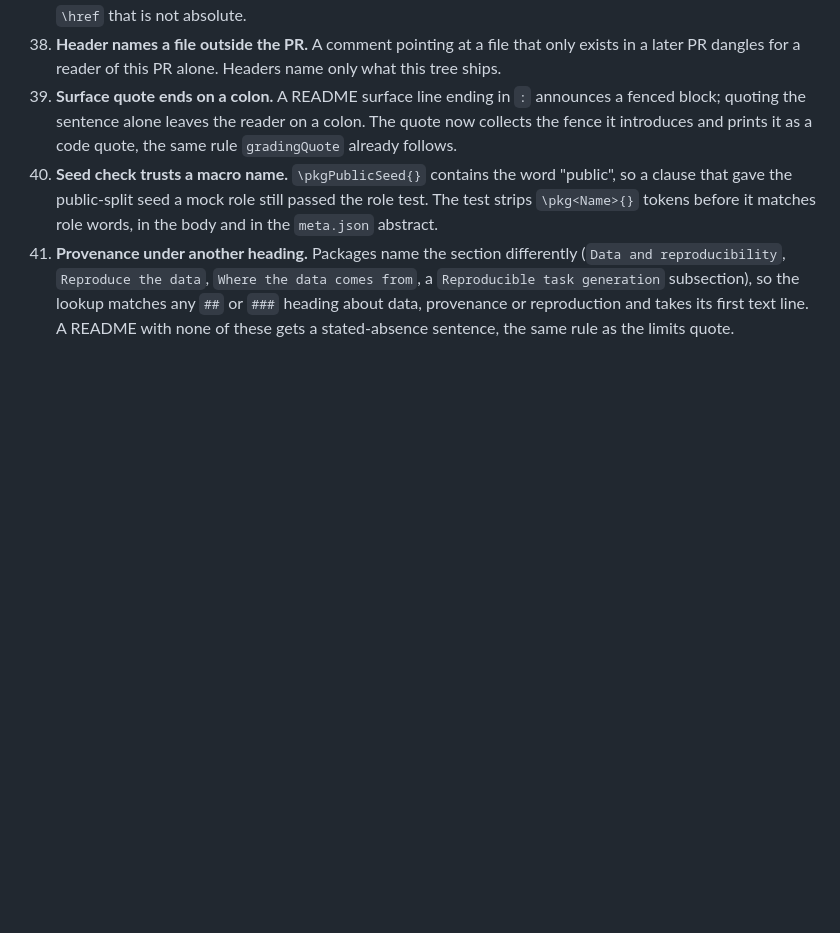
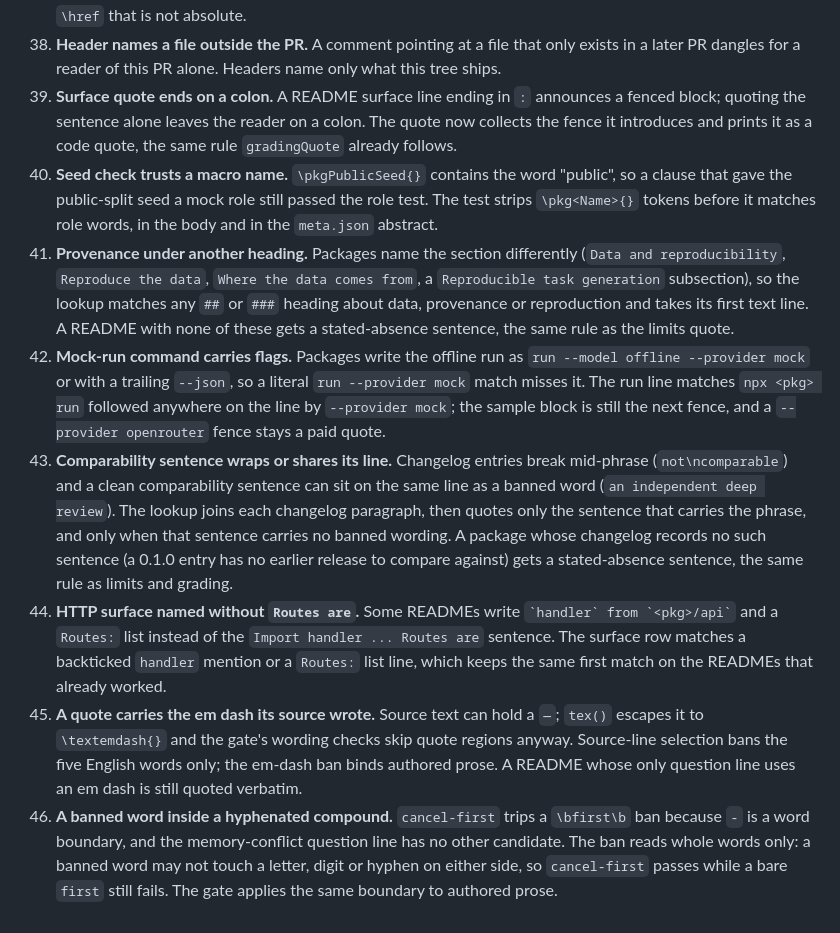
Before and after one commit to pooriaarab/benchmark-family-paper, a Markdown page: scripts/pkg-reports.failure-modes.md, the part around the change. Rendered like a GitHub page; blank space fills up the shorter version.

Commit message:
Document the quote-matching failure modes
Rows 42 to 46 name the fixes in the stacked generator commit:
mock-run commands with flags, comparability sentences that wrap or
share a line, HTTP surfaces named without "Routes are", em dashes
inside quoted source text, and banned words inside hyphenated
compounds.

```diff
--- a/scripts/pkg-reports.failure-modes.md
+++ b/scripts/pkg-reports.failure-modes.md
@@ -162,3 +162,37 @@ Written before the generator: every way it can fail, and the response.
     data, provenance or reproduction and takes its first text line.
     A README with none of these gets a stated-absence sentence, the
     same rule as the limits quote.
+42. **Mock-run command carries flags.** Packages write the offline run
+    as `run --model offline --provider mock` or with a trailing
+    `--json`, so a literal `run --provider mock` match misses it. The
+    run line matches `npx <pkg> run` followed anywhere on the line by
+    `--provider mock`; the sample block is still the next fence, and
+    a `--provider openrouter` fence stays a paid quote.
+43. **Comparability sentence wraps or shares its line.** Changelog
+    entries break mid-phrase (`not\ncomparable`) and a clean
+    comparability sentence can sit on the same line as a banned word
+    (`an independent deep review`). The lookup joins each changelog
+    paragraph, then quotes only the sentence that carries the phrase,
+    and only when that sentence carries no banned wording. A package
+    whose changelog records no such sentence (a 0.1.0 entry has no
+    earlier release to compare against) gets a stated-absence
+    sentence, the same rule as limits and grading.
+44. **HTTP surface named without `Routes are`.** Some READMEs write
+    `` `handler` from `<pkg>/api` `` and a `Routes:` list instead of
+    the `Import handler ... Routes are` sentence. The surface row
+    matches a backticked `handler` mention or a `Routes:` list line,
+    which keeps the same first match on the READMEs that already
+    worked.
+45. **A quote carries the em dash its source wrote.** Source text can
+    hold a `—`; `tex()` escapes it to `\textemdash{}` and the gate's
+    wording checks skip quote regions anyway. Source-line selection
+    bans the five English words only; the em-dash ban binds authored
+    prose. A README whose only question line uses an em dash is still
+    quoted verbatim.
+46. **A banned word inside a hyphenated compound.** `cancel-first`
+    trips a `\bfirst\b` ban because `-` is a word boundary, and the
+    memory-conflict question line has no other candidate. The ban
+    reads whole words only: a banned word may not touch a letter,
+    digit or hyphen on either side, so `cancel-first` passes while a
+    bare `first` still fails. The gate applies the same boundary to
+    authored prose.
```
